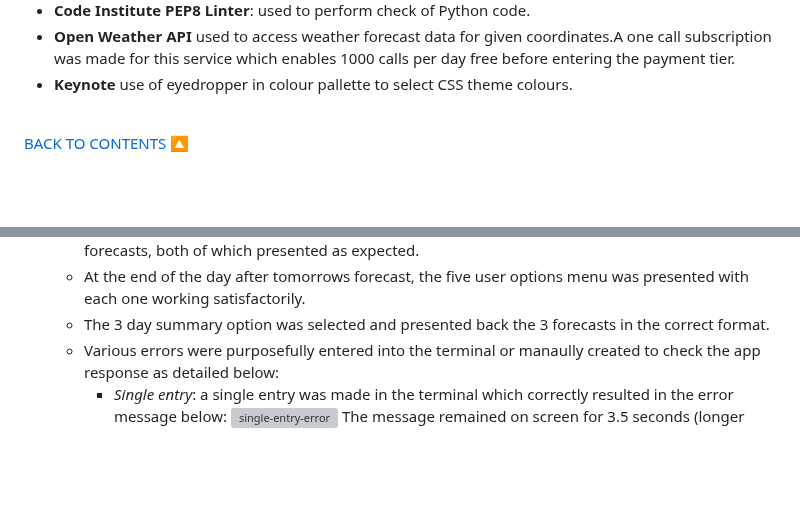
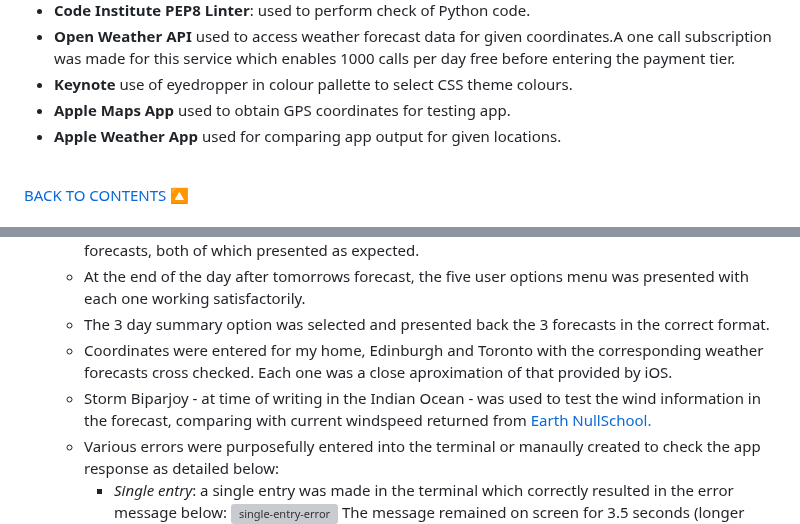
Before and after one commit to johnamdickson/portfolio-project-3, a Markdown page: README.md, 2 parts joined by grey strips. Rendered like a GitHub page; blank space fills up the shorter version; grey boxes are pictures that could not be loaded.

Commit message:
docs: add Apple apps to README programs used

```diff
--- a/README.md
+++ b/README.md
@@ -156,6 +156,8 @@ The structure of the app was defined and mapped out on a [flow chart](views/READ
 - **Code Institute PEP8 Linter**: used to perform check of Python code.
 - **Open Weather API** used to access weather forecast data for given coordinates.A one call subscription was made for this service which enables 1000 calls per day free before entering the payment tier.
 - **Keynote** use of eyedropper in colour pallette to select CSS theme colours.
+- **Apple Maps App** used to obtain GPS coordinates for testing app.
+- **Apple Weather App** used for comparing app output for given locations.
 
 <br><a href="#contents">BACK TO CONTENTS 🔼</a>
 ## Testing
@@ -181,6 +183,8 @@ The structure of the app was defined and mapped out on a [flow chart](views/READ
   - Hitting enter when prompted progressed the app through tomorrows and day after tomorrows forecasts, both of which presented as expected.
   - At the end of the day after tomorrows forecast, the five user options menu was presented with each one working satisfactorily.
   - The 3 day summary option was selected and presented back the 3 forecasts in the correct format.
+  - Coordinates were entered for my home, Edinburgh and Toronto with the corresponding weather forecasts cross checked. Each one was a close aproximation of that provided by iOS.
+  - Storm Biparjoy - at time of writing in the Indian Ocean - was used to test the wind information in the forecast, comparing with current windspeed returned from [Earth NullSchool.](https://earth.nullschool.net/)
   - Various errors were purposefully entered into the terminal or manaully created to check the app response as detailed below:
     - *Single entry*: a single entry was made in the terminal which correctly resulted in the error message below: ![single-entry-error](views/README-files/one-entry-weather-forecast.png) The message remained on screen for 3.5 seconds (longer than normal due to length of string) at which point the Weather Forecast coordinate entry page reappears to allow user to try and enter coordinates again.
     - *Too many entries*: three numbers were entered which resulted in the error message below: ![too-many-entries-error](views/README-files/too-many-entries-message.png) The message persisted for 3.5 seconds before returning to the coordinate entry page.
```
Also changed, not shown: other parts of README.md (+1 -1 lines).
